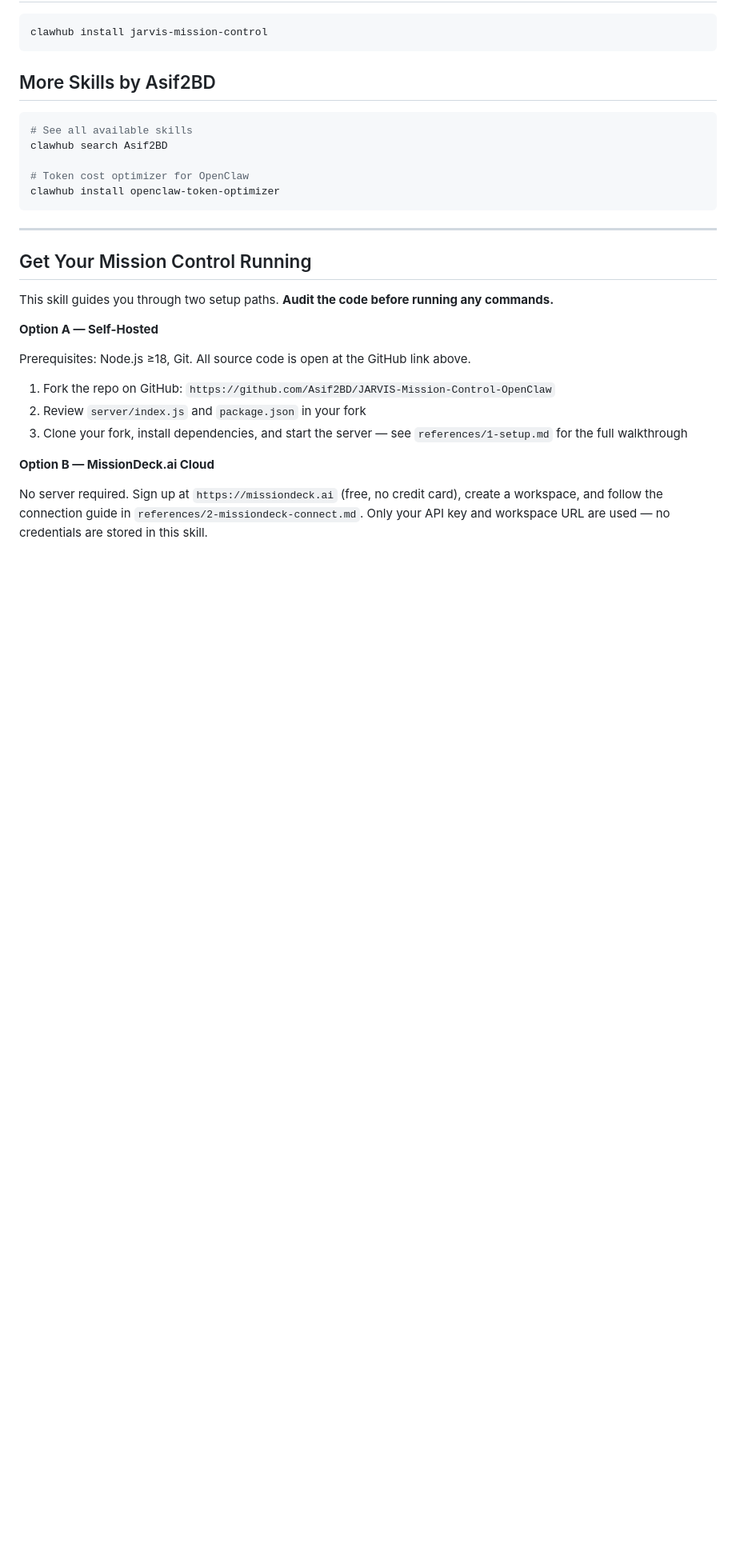
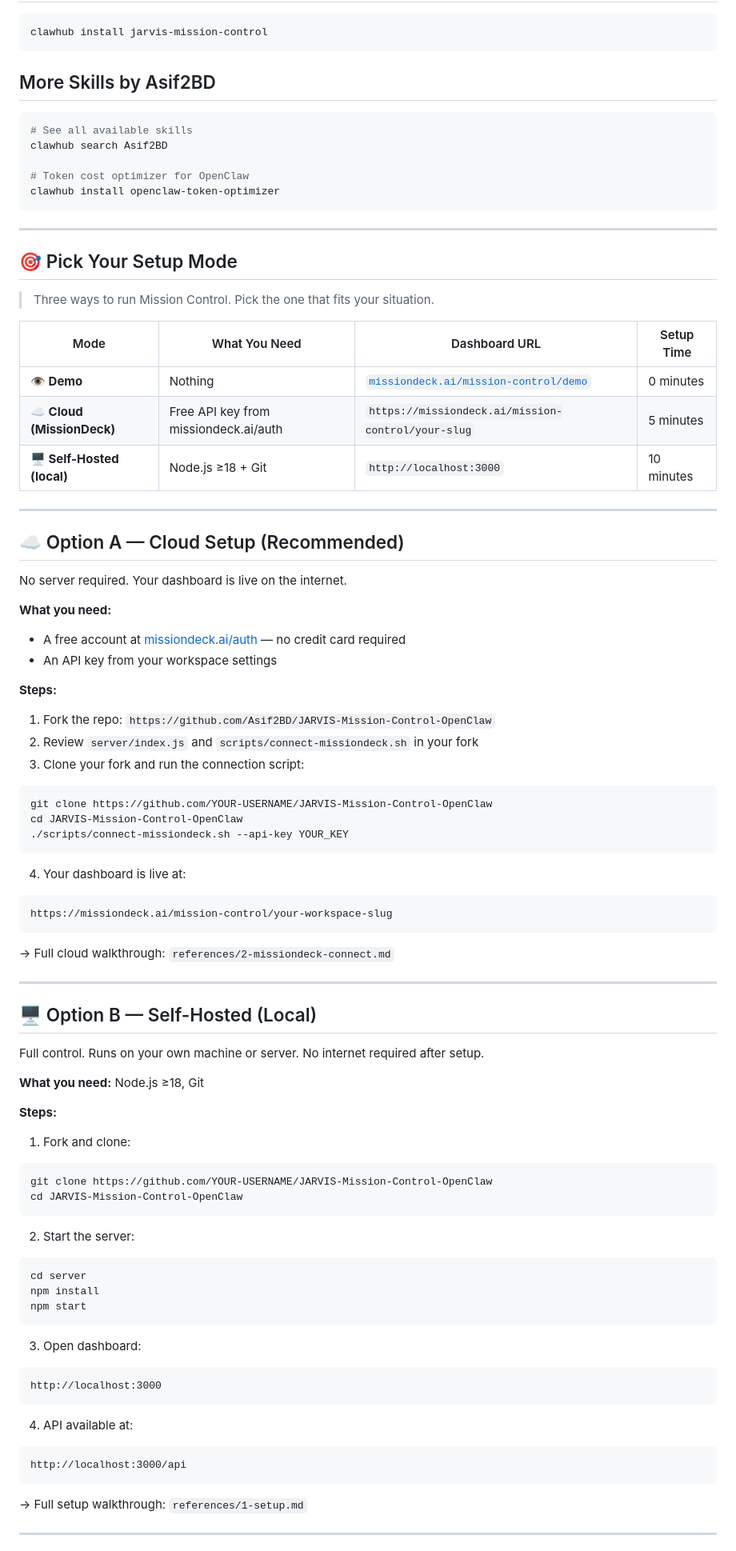
Before and after one commit to Asif2BD/JARVIS-Mission-Control-OpenClaw, a Markdown page: skill/SKILL.md, the part around one of its changes. Shown at 80% size. GitHub-like rendering; blank space fills up the shorter version.

Commit message:
skill: rewrite setup section with 3 clear paths, add demo URL

````diff
--- a/skill/SKILL.md
+++ b/skill/SKILL.md
@@ -53,18 +59,77 @@ clawhub install openclaw-token-optimizer
 
 ---
 
-## Get Your Mission Control Running
+## 🎯 Pick Your Setup Mode
 
-This skill guides you through two setup paths. **Audit the code before running any commands.**
+> Three ways to run Mission Control. Pick the one that fits your situation.
 
-**Option A — Self-Hosted**
+| Mode | What You Need | Dashboard URL | Setup Time |
+|------|--------------|--------------|------------|
+| **👁️ Demo** | Nothing | [`missiondeck.ai/mission-control/demo`](https://missiondeck.ai/mission-control/demo) | 0 minutes |
+| **☁️ Cloud (MissionDeck)** | Free API key from missiondeck.ai/auth | `https://missiondeck.ai/mission-control/your-slug` | 5 minutes |
+| **🖥️ Self-Hosted (local)** | Node.js ≥18 + Git | `http://localhost:3000` | 10 minutes |
 
-Prerequisites: Node.js ≥18, Git. All source code is open at the GitHub link above.
+---
 
-1. Fork the repo on GitHub: `https://github.com/Asif2BD/JARVIS-Mission-Control-OpenClaw`
-2. Review `server/index.js` and `package.json` in your fork
-3. Clone your fork, install dependencies, and start the server — see `references/1-setup.md` for the full walkthrough
+## ☁️ Option A — Cloud Setup (Recommended)
 
-**Option B — MissionDeck.ai Cloud**
+No server required. Your dashboard is live on the internet.
 
-No server required. Sign up at `https://missiondeck.ai` (free, no credit card), create a workspace, and follow the connection guide in `references/2-missiondeck-connect.md`. Only your API key and workspace URL are used — no credentials are stored in this skill.
+**What you need:**
+- A free account at [missiondeck.ai/auth](https://missiondeck.ai/auth) — no credit card required
+- An API key from your workspace settings
+
+**Steps:**
+1. Fork the repo: `https://github.com/Asif2BD/JARVIS-Mission-Control-OpenClaw`
+2. Review `server/index.js` and `scripts/connect-missiondeck.sh` in your fork
+3. Clone your fork and run the connection script:
+
+```bash
+git clone https://github.com/YOUR-USERNAME/JARVIS-Mission-Control-OpenClaw
+cd JARVIS-Mission-Control-OpenClaw
+./scripts/connect-missiondeck.sh --api-key YOUR_KEY
+```
+
+4. Your dashboard is live at:
+```
+https://missiondeck.ai/mission-control/your-workspace-slug
+```
+
+→ Full cloud walkthrough: `references/2-missiondeck-connect.md`
+
+---
+
+## 🖥️ Option B — Self-Hosted (Local)
+
+Full control. Runs on your own machine or server. No internet required after setup.
+
+**What you need:** Node.js ≥18, Git
+
+**Steps:**
+1. Fork and clone:
+```bash
+git clone https://github.com/YOUR-USERNAME/JARVIS-Mission-Control-OpenClaw
+cd JARVIS-Mission-Control-OpenClaw
+```
+
+2. Start the server:
+```bash
+cd server
+npm install
+npm start
+```
+
+3. Open dashboard:
+```
+http://localhost:3000
+```
+
+4. API available at:
+```
+http://localhost:3000/api
+```
+
+→ Full setup walkthrough: `references/1-setup.md`
+
+---
+
````
Also changed, not shown: other parts of skill/SKILL.md (+19 -5 lines).
